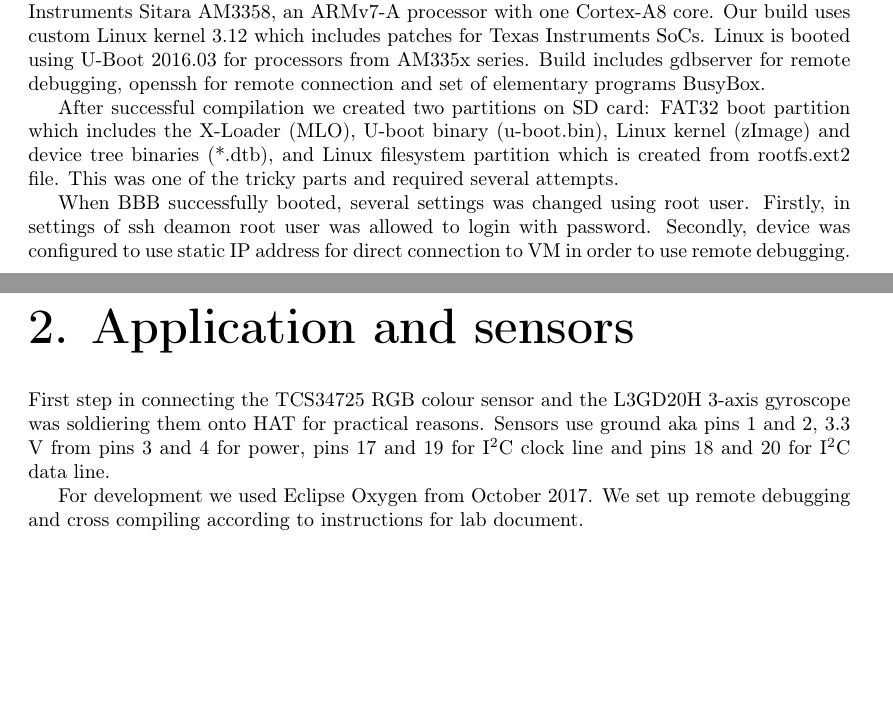
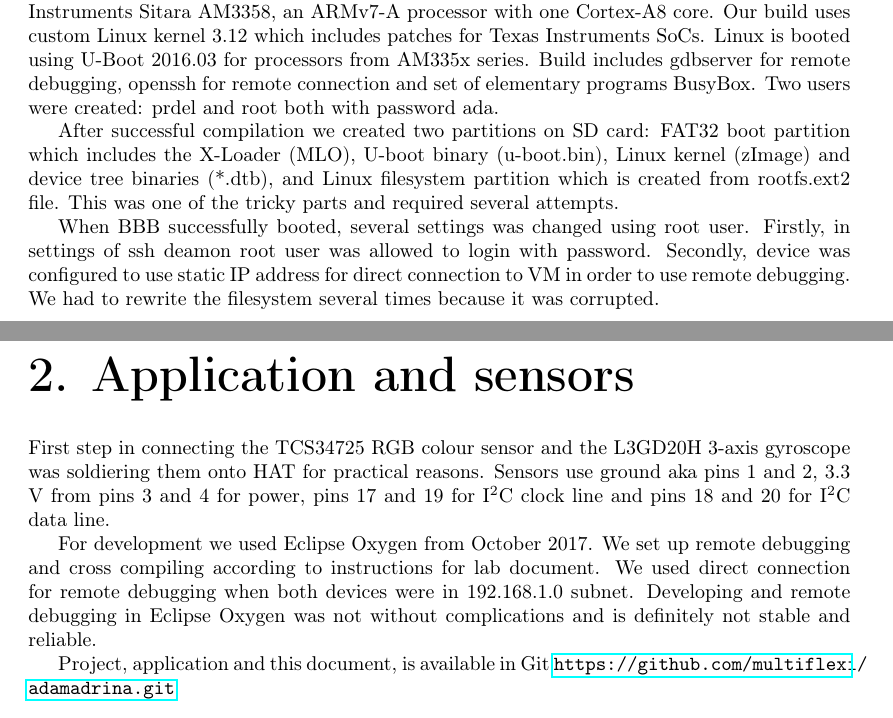
Before and after one commit to multiflexi/adamadrina, a LaTeX thesis (latex/document.tex): two parts of pages 3 and 4 of 4, joined at a grey line, cut so that both start at the same text, the shorter picture padded with empty space. Compiled offline with pdfLaTeX.

Commit message:
Auto stash before merge of "master" and "origin/master"

```diff
--- a/latex/document.tex
+++ b/latex/document.tex
@@ -223,15 +223,18 @@ Madrid 2018
 
 
 \chapter{Embedded Linux}
-Whole project was done using Ubuntu GNOME 14.04.5 LTS Trusty Tahr, running in VMware Workstation 14.1.1, hosted by Kali Linux 2017.2. First we had to compile embedded Linux using Buildroot maintained by Peter Korsgaard, a tool simplifying and automating the building process of bootable Linux system for embedded solutions using cross-compilation for architectural independence. When using Buildroot we followed instructions given us in the document for lab. We set parameters accordingly to our build target BeagleBone Black which uses Texas Instruments Sitara AM3358, an ARMv7-A processor with one Cortex-A8  core. Our build uses custom Linux kernel 3.12 which includes patches for Texas Instruments SoCs. Linux is booted using U-Boot 2016.03 for processors from AM335x series. Build includes gdbserver for remote debugging, openssh for remote connection and set of elementary programs BusyBox.
+Whole project was done using Ubuntu GNOME 14.04.5 LTS Trusty Tahr, running in VMware Workstation 14.1.1, hosted by Kali Linux 2017.2. First we had to compile embedded Linux using Buildroot maintained by Peter Korsgaard, a tool simplifying and automating the building process of bootable Linux system for embedded solutions using cross-compilation for architectural independence. When using Buildroot we followed instructions given us in the document for lab. We set parameters accordingly to our build target BeagleBone Black which uses Texas Instruments Sitara AM3358, an ARMv7-A processor with one Cortex-A8  core. Our build uses custom Linux kernel 3.12 which includes patches for Texas Instruments SoCs. Linux is booted using U-Boot 2016.03 for processors from AM335x series. Build includes gdbserver for remote debugging, openssh for remote connection and set of elementary programs BusyBox. Two users were created: prdel and root both with password ada.
 
 After successful compilation we created two partitions on SD card: FAT32 boot partition which includes the X-Loader (MLO), U-boot binary (u-boot.bin), Linux kernel (zImage) and device tree binaries (*.dtb), and Linux filesystem partition which is created from rootfs.ext2 file. This was one of the tricky parts and required several attempts.
 
-When BBB successfully booted, several settings was changed using root user. Firstly, in settings of ssh deamon root user was allowed to login with password. Secondly, device was configured to use static IP address for direct connection to VM in order to use remote debugging.
+When BBB successfully booted, several settings was changed using root user. Firstly, in settings of ssh deamon root user was allowed to login with password. Secondly, device was configured to use static IP address for direct connection to VM in order to use remote debugging. We had to rewrite the filesystem several times because it was corrupted.
+
 \chapter{Application and sensors}
 First step in connecting the TCS34725 RGB colour sensor and the  L3GD20H 3-axis gyroscope was soldiering them onto HAT for practical reasons. Sensors use ground aka pins 1 and 2, 3.3 V from pins 3 and 4 for power, pins 17 and 19 for I\textsuperscript{2}C clock line and pins 18 and 20 for I\textsuperscript{2}C data line.
 
-For development we used Eclipse Oxygen from October 2017. We set up remote debugging and cross compiling according to instructions for lab document.
+For development we used Eclipse Oxygen from October 2017. We set up remote debugging and cross compiling according to instructions for lab document. We used direct connection for remote debugging when both devices were in 192.168.1.0 subnet. Developing and remote debugging in Eclipse Oxygen was not without complications and is definitely not stable and reliable.
+
+Project, application and this document, is available in Git \url{https://github.com/multiflexi/adamadrina.git}
 
 \renewcommand{\acronymname}{List of acronyms}
 \printglossaries
```
Also changed, not shown: latex/document.pdf, 1 other file.
